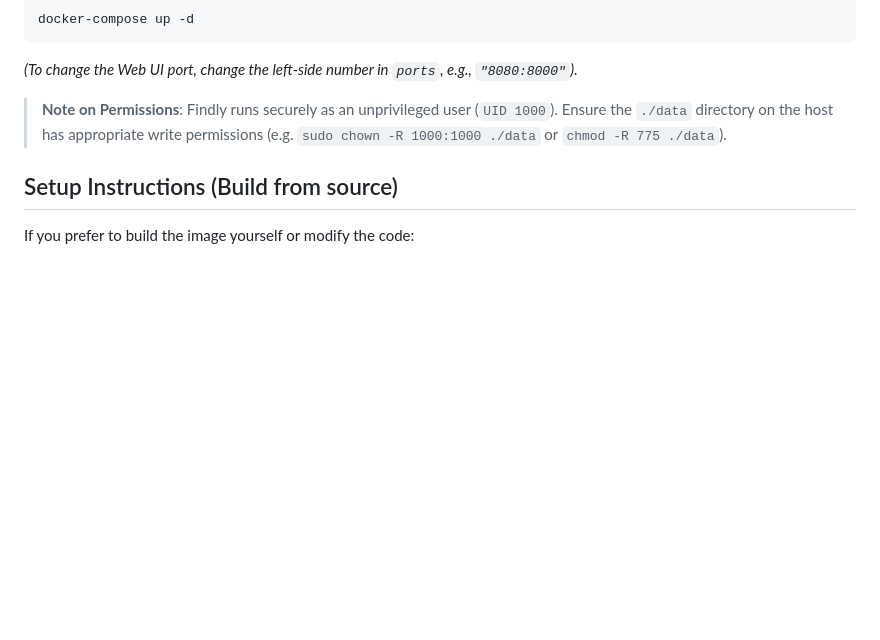
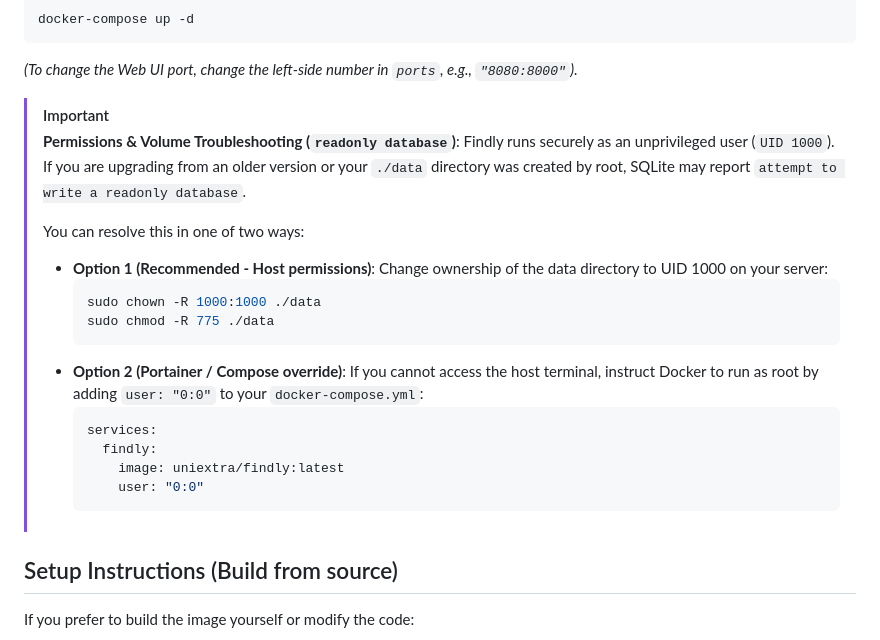
Before and after one commit to uniextra/Findly, a Markdown page: README.md, the part around the change. GitHub-like rendering; blank space fills up the shorter version.

Commit message:
docs: clarify volume permissions and readonly database troubleshooting

````diff
--- a/README.md
+++ b/README.md
@@ -53,7 +53,23 @@ docker-compose up -d
 
 *(To change the Web UI port, change the left-side number in `ports`, e.g., `"8080:8000"`).*
 
-> **Note on Permissions**: Findly runs securely as an unprivileged user (`UID 1000`). Ensure the `./data` directory on the host has appropriate write permissions (e.g. `sudo chown -R 1000:1000 ./data` or `chmod -R 775 ./data`).
+> [!IMPORTANT]
+> **Permissions & Volume Troubleshooting (`readonly database`)**:
+> Findly runs securely as an unprivileged user (`UID 1000`). If you are upgrading from an older version or your `./data` directory was created by root, SQLite may report `attempt to write a readonly database`.
+>
+> You can resolve this in one of two ways:
+> - **Option 1 (Recommended - Host permissions)**: Change ownership of the data directory to UID 1000 on your server:
+>   ```bash
+>   sudo chown -R 1000:1000 ./data
+>   sudo chmod -R 775 ./data
+>   ```
+> - **Option 2 (Portainer / Compose override)**: If you cannot access the host terminal, instruct Docker to run as root by adding `user: "0:0"` to your `docker-compose.yml`:
+>   ```yaml
+>   services:
+>     findly:
+>       image: uniextra/findly:latest
+>       user: "0:0"
+>   ```
 
 ## Setup Instructions (Build from source)
 
````
